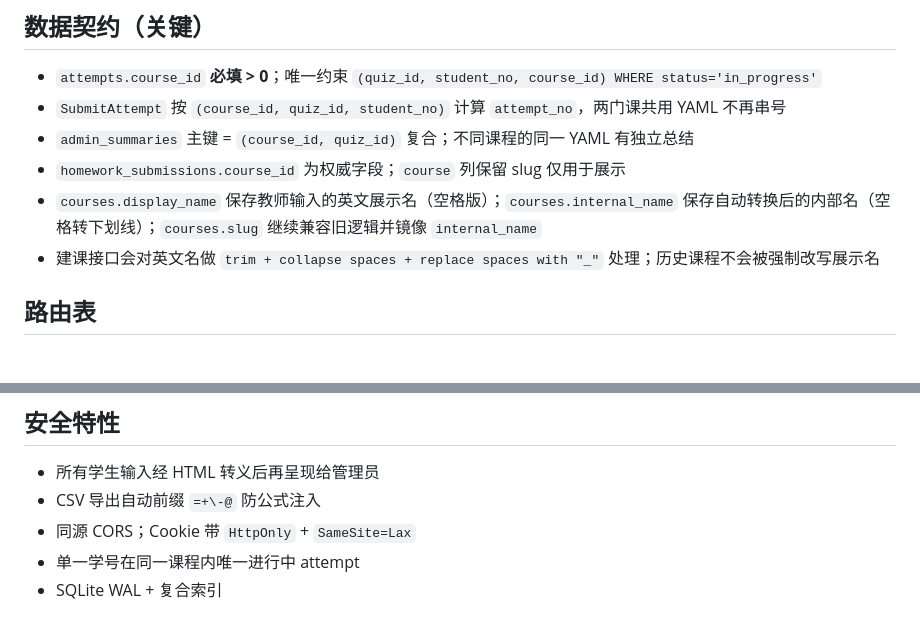
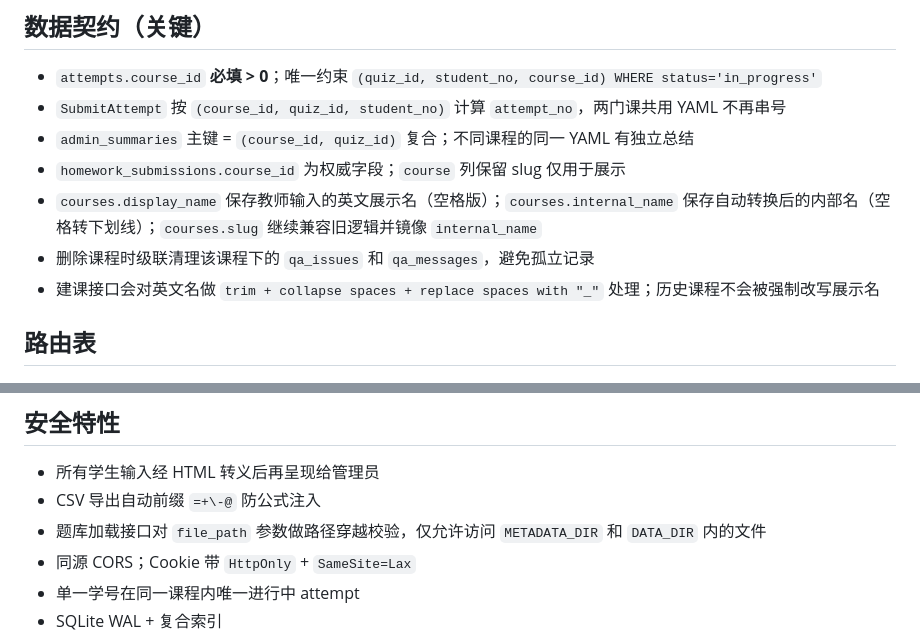
Before and after one commit to Nobreakfast/lecture_tools, a Markdown page: README.md, 2 parts joined by grey strips. Rendered like a GitHub page.

```diff
--- a/README.md
+++ b/README.md
@@ -119,6 +119,7 @@ snapshots/
 - `admin_summaries` 主键 = `(course_id, quiz_id)` 复合；不同课程的同一 YAML 有独立总结
 - `homework_submissions.course_id` 为权威字段；`course` 列保留 slug 仅用于展示
 - `courses.display_name` 保存教师输入的英文展示名（空格版）；`courses.internal_name` 保存自动转换后的内部名（空格转下划线）；`courses.slug` 继续兼容旧逻辑并镜像 `internal_name`
+- 删除课程时级联清理该课程下的 `qa_issues` 和 `qa_messages`，避免孤立记录
 - 建课接口会对英文名做 `trim + collapse spaces + replace spaces with "_"` 处理；历史课程不会被强制改写展示名
 
 ## 路由表
@@ -177,6 +178,7 @@ snapshots/
 
 - 所有学生输入经 HTML 转义后再呈现给管理员
 - CSV 导出自动前缀 `=+\-@` 防公式注入
+- 题库加载接口对 `file_path` 参数做路径穿越校验，仅允许访问 `METADATA_DIR` 和 `DATA_DIR` 内的文件
 - 同源 CORS；Cookie 带 `HttpOnly` + `SameSite=Lax`
 - 单一学号在同一课程内唯一进行中 attempt
 - SQLite WAL + 复合索引
```
Also changed, not shown: docs/architecture.md (+5 -2 lines).
